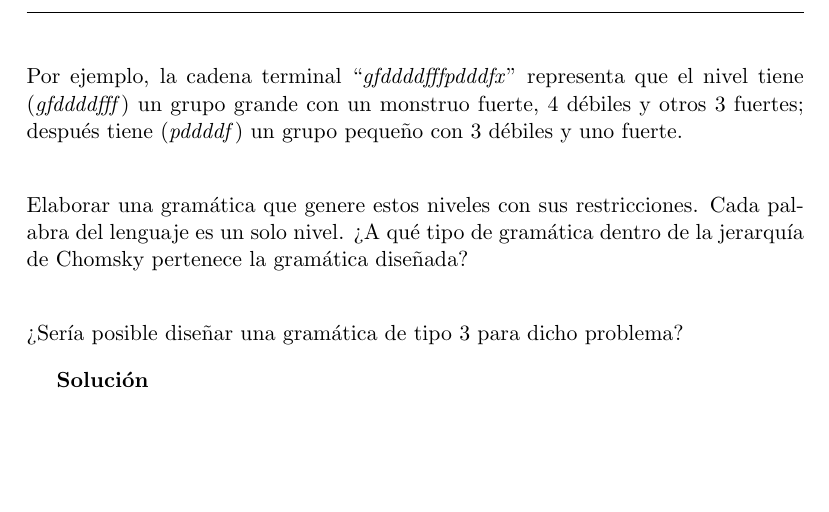
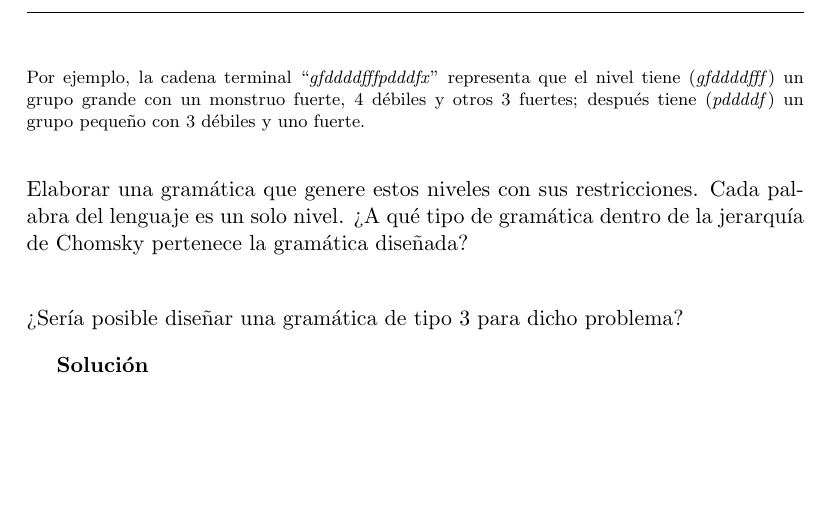
Before and after one commit to Vol0kin/ugr_modelos_computacion, a LaTeX document (tex/memoria.tex): part of page 4 of 7, cut so that both start at the same text. Compiled offline with pdfLaTeX.

Commit message:
Changed font size in Practica 1 - Ejercicio 4.

```diff
--- a/tex/memoria.tex
+++ b/tex/memoria.tex
@@ -106,11 +107,17 @@
 			\item Los grupos pequeños tienen como mucho 1 monstruo fuerte.
 			\item Al final de cada nivel habrá una sala de recompensas (\textit{x}).
 		\end{itemize}
+
+	% Se hace una seccion sin indentar y con un tamaño de letra pequeño
+	\footnotesize
+	\noindentsect
+
 	Por ejemplo, la cadena terminal “\textit{gfddddfffpdddfx}” representa que el nivel tiene
 	(\textit{gfddddfff}) un grupo grande con un monstruo fuerte, 4 débiles y otros 3 fuertes;
 	después tiene (\textit{pddddf}) un grupo pequeño con 3 débiles y uno fuerte.\\
 
-	\noindentsect
+	% Se restaura el tamaño de la letra al especificado en documentclass
+	\normalsize
 	Elaborar una gramática que genere estos niveles con sus restricciones. Cada palabra del
 	lenguaje es un solo nivel. ¿A qué tipo de gramática dentro de la jerarquía de Chomsky
 	pertenece la gramática diseñada?\\
```
Also changed, not shown: tex/memoria.pdf, tex/memoria.tex (1 more changed lines).
